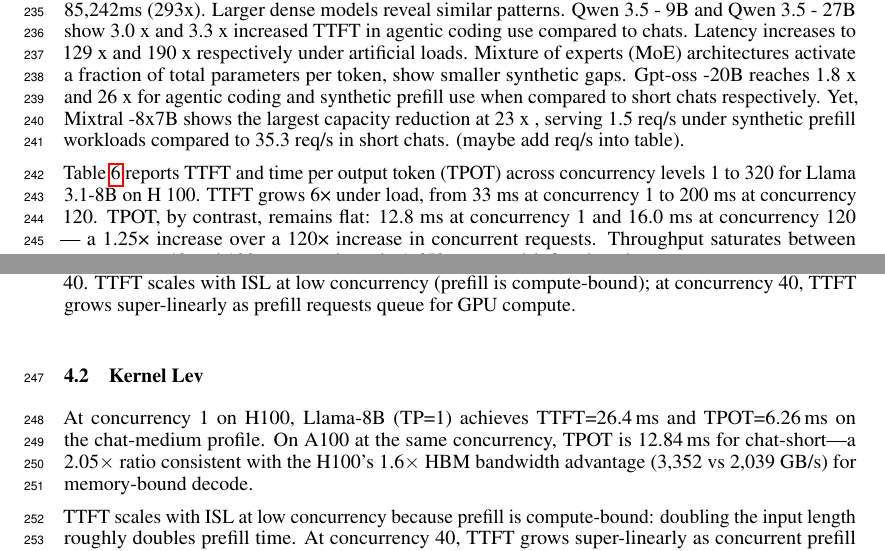
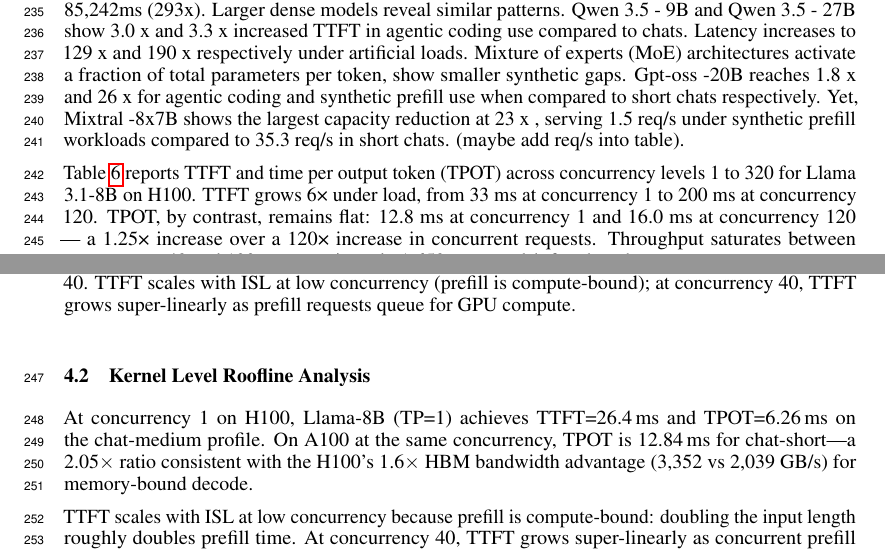
Before and after one commit to booth-algo/agentic-serve, a LaTeX paper (neurips_2026.tex, which reads text/evaluation.tex): two parts of pages 7 and 8 of 12, joined at a grey line, cut so that both start at the same text. Compiled offline with pdfLaTeX.

Commit message:
Update on Overleaf.

```diff
--- a/text/evaluation.tex
+++ b/text/evaluation.tex
@@ -32,7 +32,7 @@
      \end{table}
 Table \ref{tab:ttft-saturation}  reports time to first token at saturation (TTFT) for 6 models across multiple tasks, short chats, agentic and artificial prefill heavy workloads. LLama 3.1-8B serves short chats at a median time for 282ms. This rises to 598 ms (2.1x) under agentic coding use, with synthetic prefill workloads reaching 85,242ms (293x). Larger dense models reveal similar patterns. Qwen 3.5 - 9B and Qwen 3.5 - 27B show 3.0 x and 3.3 x increased TTFT in agentic coding use compared to chats.  Latency increases to 129 x and 190 x respectively under artificial loads. Mixture of experts (MoE) architectures activate a fraction of total parameters per token, show smaller synthetic gaps. Gpt-oss -20B reaches 1.8 x and  26 x  for agentic coding and synthetic prefill use when compared to short chats respectively. Yet,  Mixtral -8x7B shows the largest capacity reduction at 23 x , serving  1.5 req/s under synthetic prefill workloads compared to 35.3 req/s in short chats. (maybe add req/s into table).
 
-Table \ref{tab:concurrency-sweep} reports TTFT and time per output token (TPOT) across concurrency levels 1 to 320 for Llama 3.1-8B on H    100. TTFT grows 6× under load, from 33 ms at concurrency 1 to 200 ms at concurrency 120. TPOT, by contrast, remains flat: 12.8 ms at concurrency 1 and 16.0 ms at concurrency 120 — a 1.25× increase over a 120× increase in concurrent requests. Throughput saturates between concurrency 40 and 120 at approximately 1,650 output tok/s for chat-short.
+Table \ref{tab:concurrency-sweep} reports TTFT and time per output token (TPOT) across concurrency levels 1 to 320 for Llama 3.1-8B on H100. TTFT grows 6× under load, from 33 ms at concurrency 1 to 200 ms at concurrency 120. TPOT, by contrast, remains flat: 12.8 ms at concurrency 1 and 16.0 ms at concurrency 120 — a 1.25× increase over a 120× increase in concurrent requests. Throughput saturates between concurrency 40 and 120 at approximately 1,650 output tok/s for chat-short.
  \begin{table}[t]
      \caption{Latency and throughput under increasing concurrency for Llama-3.1-8B (TP\,=\,1) on H100-SXM5-80GB using vLLM v0.19 in bf16 precision. Each row reports median (p50) and 99th-percentile (p99)
      TTFT, median TPOT, median end-to-end latency (E2EL), output token throughput, and request throughput. \texttt{chat-short}: ShareGPT conversations (ISL\,$\leq$\,500, OSL\,$\leq$\,300).
@@ -63,7 +63,7 @@
      \bottomrule
      \end{tabular}
      \end{table}
-\subsection{Kernel Lev}
+\subsection{Kernel Level Roofline Analysis}
 \label{sec:latency}
 
 At concurrency 1 on H100, Llama-8B (TP=1) achieves TTFT=26.4\,ms and TPOT=6.26\,ms on the chat-medium profile. On A100 at the same concurrency, TPOT is 12.84\,ms for chat-short---a 2.05$\times$ ratio consistent with the H100's 1.6$\times$ HBM bandwidth advantage (3{,}352 vs 2{,}039 GB/s) for memory-bound decode.
```
